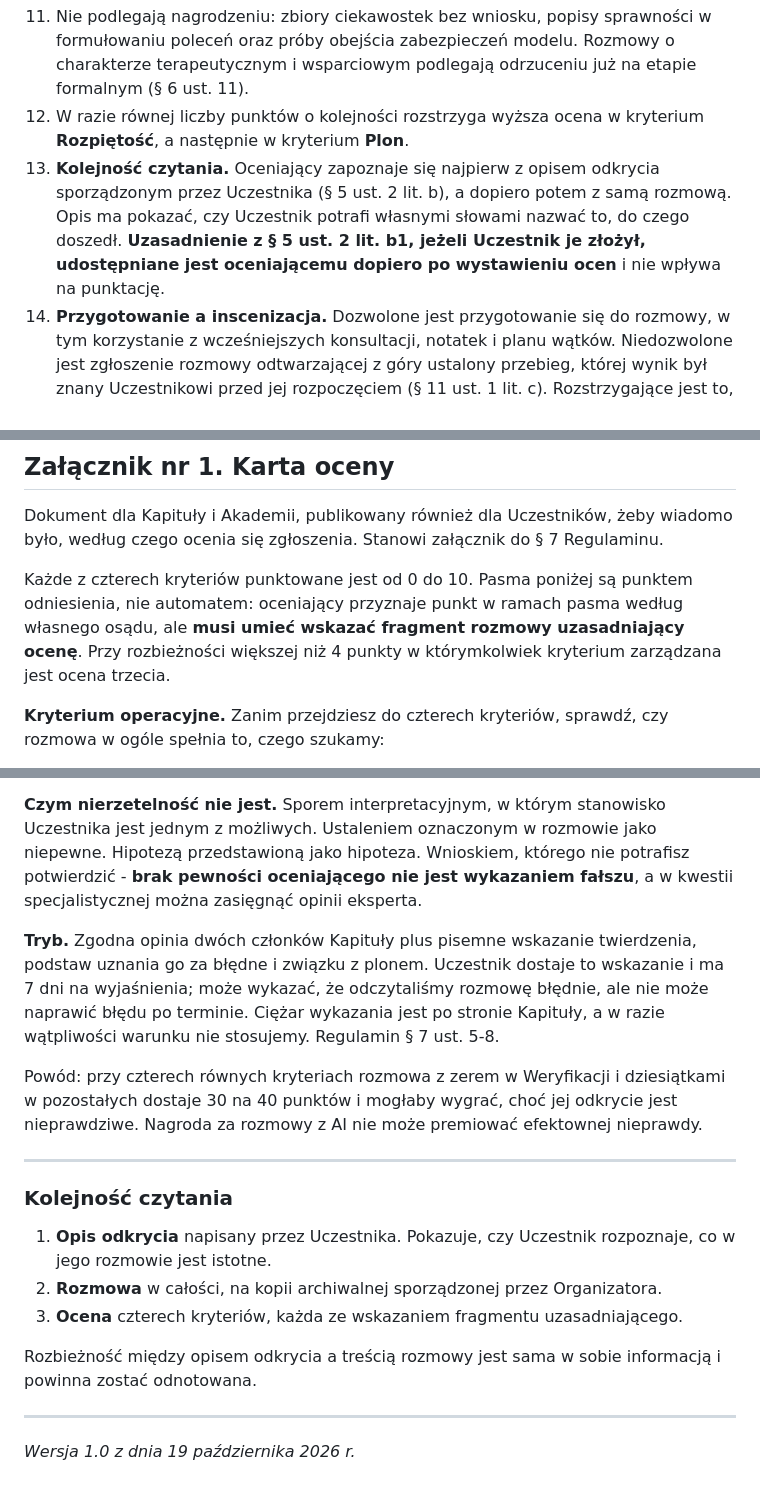
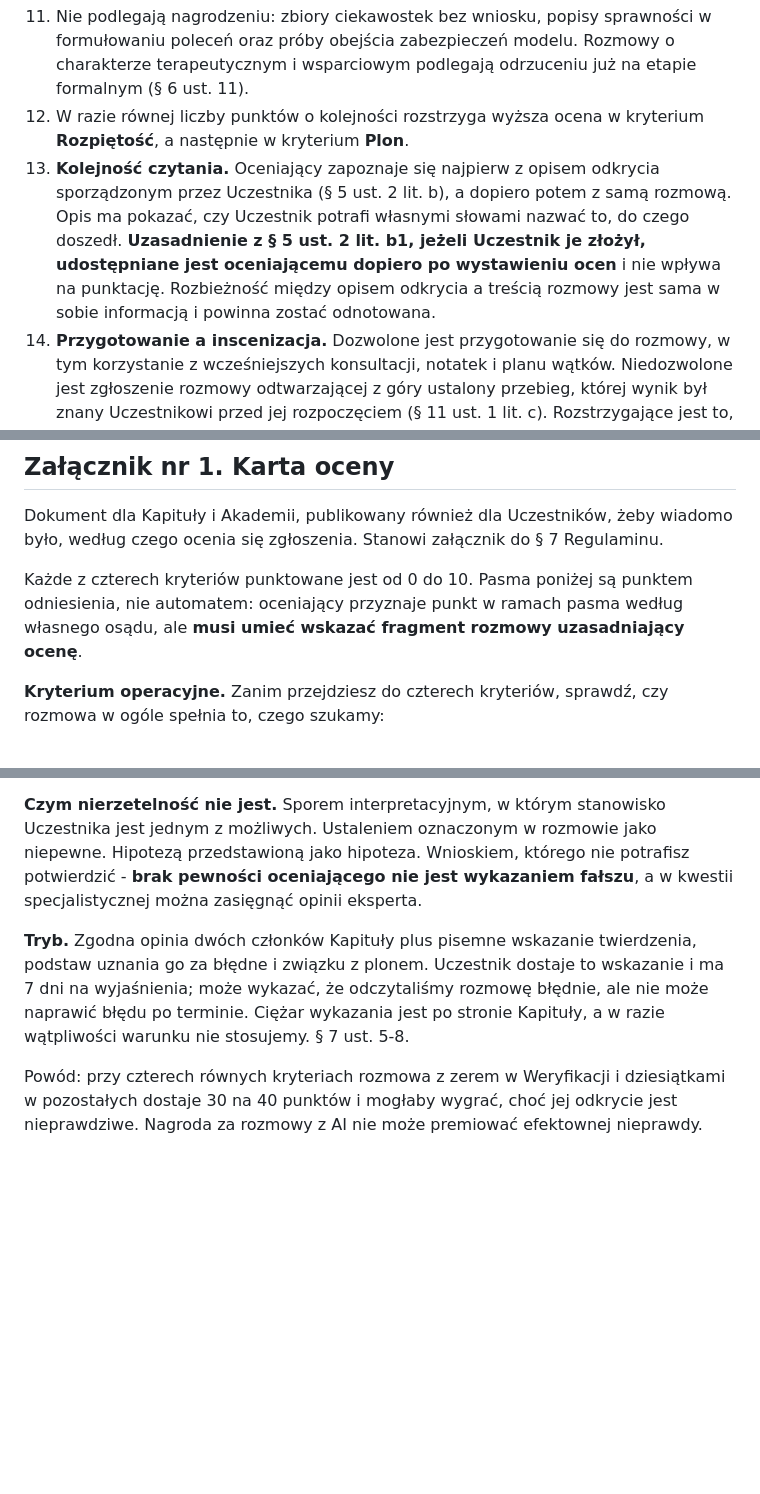
Before and after one commit to kolbinski/konstela, a Markdown page: regulamin.md, 3 parts joined by grey strips. GitHub-like rendering; blank space fills up the shorter version.

```diff
--- a/regulamin.md
+++ b/regulamin.md
@@ -169,7 +169,7 @@ Dodatkowo:
 
 11. Nie podlegają nagrodzeniu: zbiory ciekawostek bez wniosku, popisy sprawności w formułowaniu poleceń oraz próby obejścia zabezpieczeń modelu. Rozmowy o charakterze terapeutycznym i wsparciowym podlegają odrzuceniu już na etapie formalnym (§ 6 ust. 11).
 12. W razie równej liczby punktów o kolejności rozstrzyga wyższa ocena w kryterium **Rozpiętość**, a następnie w kryterium **Plon**.
-13. **Kolejność czytania.** Oceniający zapoznaje się najpierw z opisem odkrycia sporządzonym przez Uczestnika (§ 5 ust. 2 lit. b), a dopiero potem z samą rozmową. Opis ma pokazać, czy Uczestnik potrafi własnymi słowami nazwać to, do czego doszedł. **Uzasadnienie z § 5 ust. 2 lit. b1, jeżeli Uczestnik je złożył, udostępniane jest oceniającemu dopiero po wystawieniu ocen** i nie wpływa na punktację.
+13. **Kolejność czytania.** Oceniający zapoznaje się najpierw z opisem odkrycia sporządzonym przez Uczestnika (§ 5 ust. 2 lit. b), a dopiero potem z samą rozmową. Opis ma pokazać, czy Uczestnik potrafi własnymi słowami nazwać to, do czego doszedł. **Uzasadnienie z § 5 ust. 2 lit. b1, jeżeli Uczestnik je złożył, udostępniane jest oceniającemu dopiero po wystawieniu ocen** i nie wpływa na punktację. Rozbieżność między opisem odkrycia a treścią rozmowy jest sama w sobie informacją i powinna zostać odnotowana.
 14. **Przygotowanie a inscenizacja.** Dozwolone jest przygotowanie się do rozmowy, w tym korzystanie z wcześniejszych konsultacji, notatek i planu wątków. Niedozwolone jest zgłoszenie rozmowy odtwarzającej z góry ustalony przebieg, której wynik był znany Uczestnikowi przed jej rozpoczęciem (§ 11 ust. 1 lit. c). Rozstrzygające jest to, czy odkrycie nastąpiło w rozmowie, czy zostało w niej odegrane.
 
 ## § 7a. Ocena a publikacja
@@ -362,7 +362,7 @@ Celem archiwum rozmów jest udostępnienie materiału badawczego i dokumentacyjn
 
 Dokument dla Kapituły i Akademii, publikowany również dla Uczestników, żeby wiadomo było, według czego ocenia się zgłoszenia. Stanowi załącznik do § 7 Regulaminu.
 
-Każde z czterech kryteriów punktowane jest od 0 do 10. Pasma poniżej są punktem odniesienia, nie automatem: oceniający przyznaje punkt w ramach pasma według własnego osądu, ale **musi umieć wskazać fragment rozmowy uzasadniający ocenę**. Przy rozbieżności większej niż 4 punkty w którymkolwiek kryterium zarządzana jest ocena trzecia.
+Każde z czterech kryteriów punktowane jest od 0 do 10. Pasma poniżej są punktem odniesienia, nie automatem: oceniający przyznaje punkt w ramach pasma według własnego osądu, ale **musi umieć wskazać fragment rozmowy uzasadniający ocenę**.
 
 **Kryterium operacyjne.** Zanim przejdziesz do czterech kryteriów, sprawdź, czy rozmowa w ogóle spełnia to, czego szukamy:
 
@@ -458,20 +458,6 @@ Niezależnie od punktacji zgłoszenie **nie może zostać nagrodzone ani włącz
 
 **Czym nierzetelność nie jest.** Sporem interpretacyjnym, w którym stanowisko Uczestnika jest jednym z możliwych. Ustaleniem oznaczonym w rozmowie jako niepewne. Hipotezą przedstawioną jako hipoteza. Wnioskiem, którego nie potrafisz potwierdzić - **brak pewności oceniającego nie jest wykazaniem fałszu**, a w kwestii specjalistycznej można zasięgnąć opinii eksperta.
 
-**Tryb.** Zgodna opinia dwóch członków Kapituły plus pisemne wskazanie twierdzenia, podstaw uznania go za błędne i związku z plonem. Uczestnik dostaje to wskazanie i ma 7 dni na wyjaśnienia; może wykazać, że odczytaliśmy rozmowę błędnie, ale nie może naprawić błędu po terminie. Ciężar wykazania jest po stronie Kapituły, a w razie wątpliwości warunku nie stosujemy. Regulamin § 7 ust. 5-8.
+**Tryb.** Zgodna opinia dwóch członków Kapituły plus pisemne wskazanie twierdzenia, podstaw uznania go za błędne i związku z plonem. Uczestnik dostaje to wskazanie i ma 7 dni na wyjaśnienia; może wykazać, że odczytaliśmy rozmowę błędnie, ale nie może naprawić błędu po terminie. Ciężar wykazania jest po stronie Kapituły, a w razie wątpliwości warunku nie stosujemy. § 7 ust. 5-8.
 
 Powód: przy czterech równych kryteriach rozmowa z zerem w Weryfikacji i dziesiątkami w pozostałych dostaje 30 na 40 punktów i mogłaby wygrać, choć jej odkrycie jest nieprawdziwe. Nagroda za rozmowy z AI nie może premiować efektownej nieprawdy.
-
----
-
-### Kolejność czytania
-
-1. **Opis odkrycia** napisany przez Uczestnika. Pokazuje, czy Uczestnik rozpoznaje, co w jego rozmowie jest istotne.
-2. **Rozmowa** w całości, na kopii archiwalnej sporządzonej przez Organizatora.
-3. **Ocena** czterech kryteriów, każda ze wskazaniem fragmentu uzasadniającego.
-
-Rozbieżność między opisem odkrycia a treścią rozmowy jest sama w sobie informacją i powinna zostać odnotowana.
-
----
-
-*Wersja 1.0 z dnia 19 października 2026 r.*
```
Also changed, not shown: other parts of regulamin.md (+2 -2 lines), koncepcja.md (+3 -1 lines), polityka-prywatnosci.md (+0 -4 lines).
